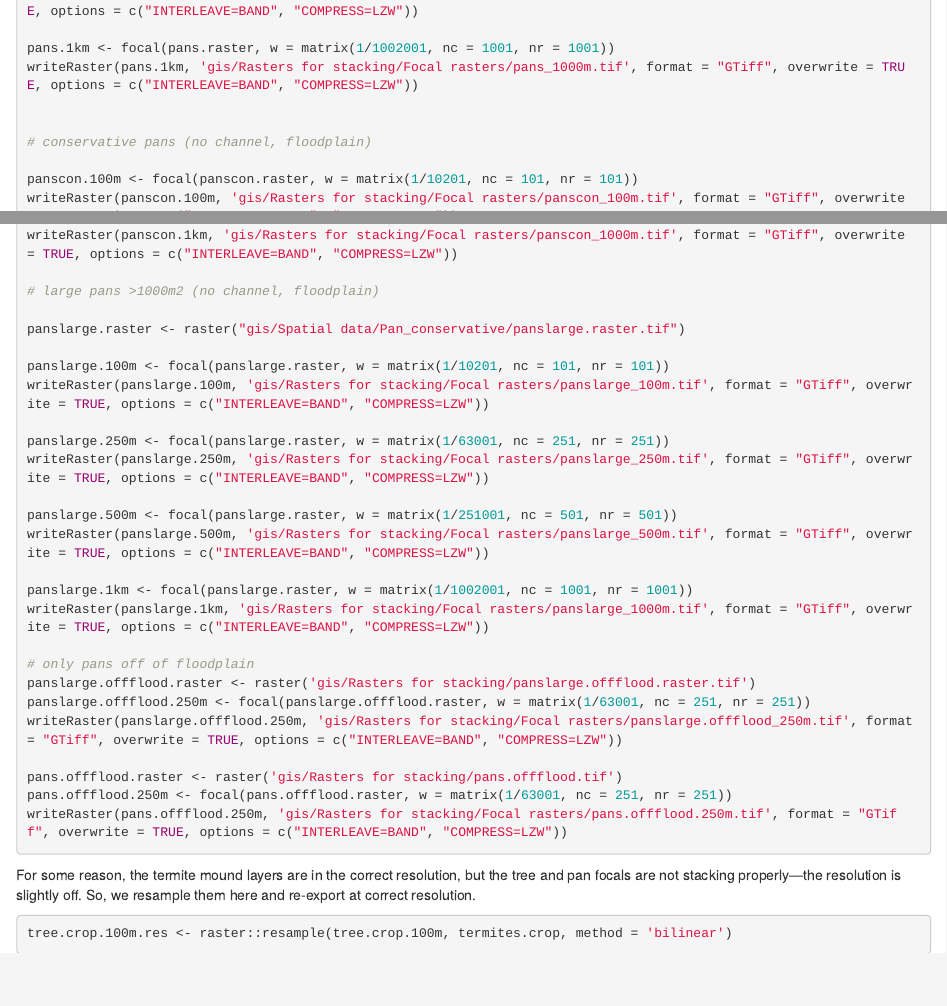
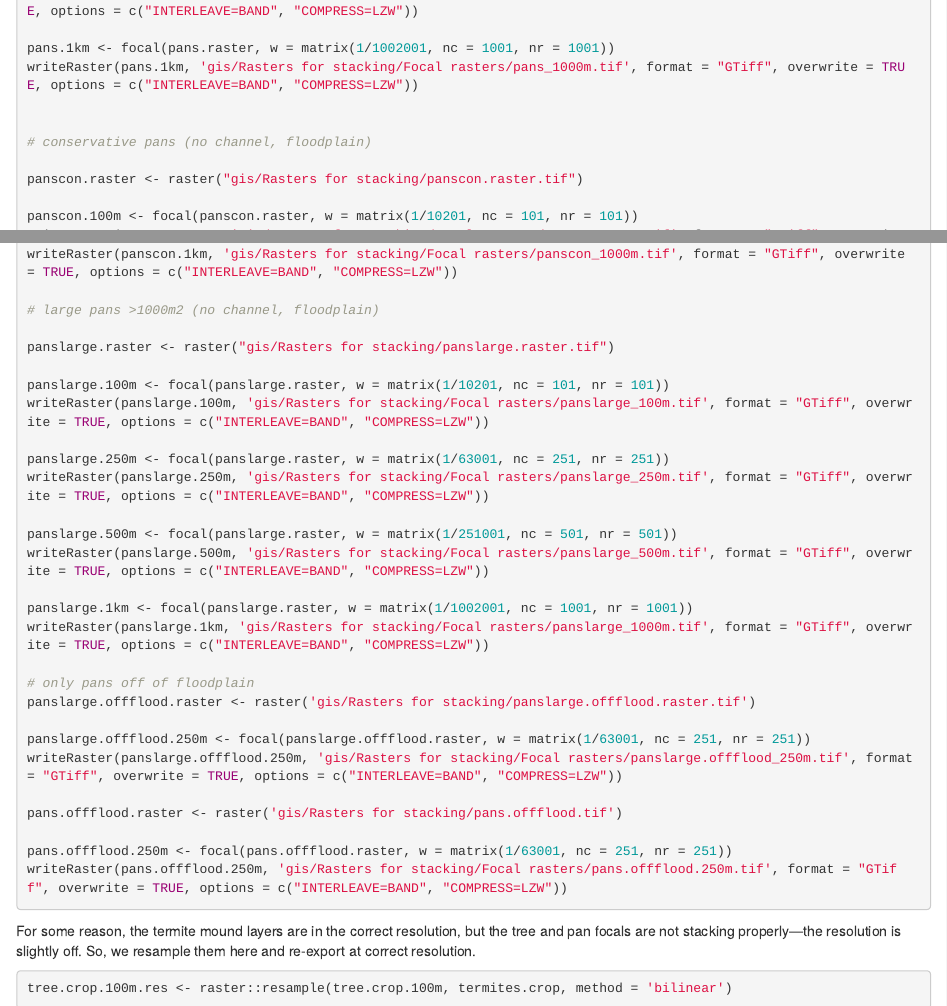
Before and after one commit to kaitlyngaynor/gorongosa-camera-traps, an R Markdown document (scripts/01-cleaning/07-gorongosa-gis.Rmd): the page in a window 1100 px wide, from 1900 px down, and a second part further down, joined at a grey line. Rendered offline with R 4.5, knitr and Pandoc, with nearby package versions; some code elsewhere in the file could not run offline.

Commit message:
Update file paths

```diff
--- a/scripts/01-cleaning/07-gorongosa-gis.Rmd
+++ b/scripts/01-cleaning/07-gorongosa-gis.Rmd
@@ -524,6 +524,8 @@ writeRaster(pans.1km, 'gis/Rasters for stacking/Focal rasters/pans_1000m.tif', f
 
 # conservative pans (no channel, floodplain)
 
+panscon.raster <- raster("gis/Rasters for stacking/panscon.raster.tif")
+
 panscon.100m <- focal(panscon.raster, w = matrix(1/10201, nc = 101, nr = 101))
 writeRaster(panscon.100m, 'gis/Rasters for stacking/Focal rasters/panscon_100m.tif', format = "GTiff", overwrite = TRUE, options = c("INTERLEAVE=BAND", "COMPRESS=LZW"))
 
@@ -538,7 +540,7 @@ writeRaster(panscon.1km, 'gis/Rasters for stacking/Focal rasters/panscon_1000m.t
 
 # large pans >1000m2 (no channel, floodplain)
 
-panslarge.raster <- raster("gis/Spatial data/Pan_conservative/panslarge.raster.tif")
+panslarge.raster <- raster("gis/Rasters for stacking/panslarge.raster.tif")
 
 panslarge.100m <- focal(panslarge.raster, w = matrix(1/10201, nc = 101, nr = 101))
 writeRaster(panslarge.100m, 'gis/Rasters for stacking/Focal rasters/panslarge_100m.tif', format = "GTiff", overwrite = TRUE, options = c("INTERLEAVE=BAND", "COMPRESS=LZW"))
```
Also changed, not shown: scripts/01-cleaning/07-gorongosa-gis.Rmd (2 more changed lines).
